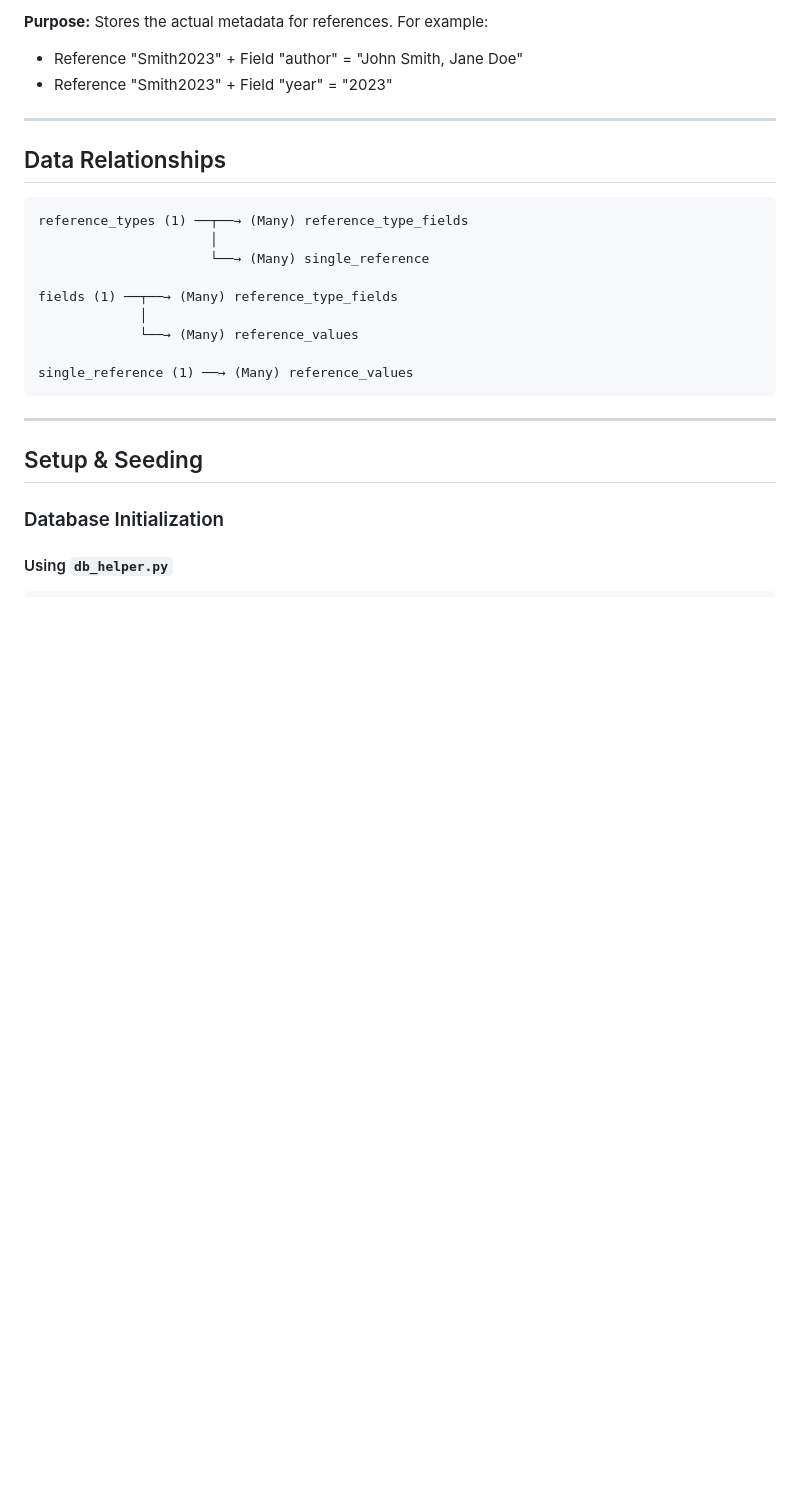
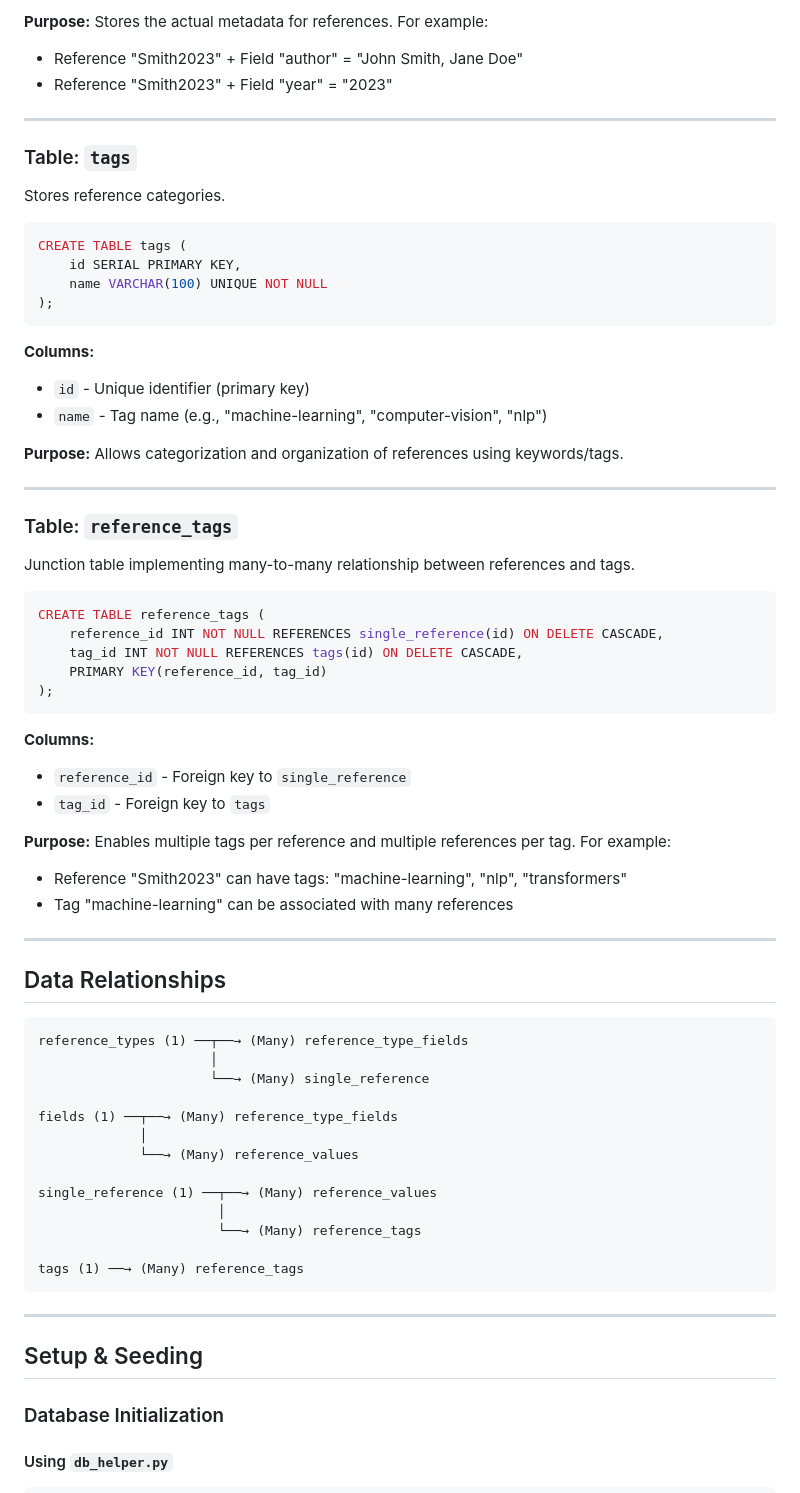
Before and after one commit to leevipun/outi-latex, a Markdown page: DATABASE.md, the part around one of its changes. Drawn GitHub-style; blank space fills up the shorter version.

````diff
--- a/DATABASE.md
+++ b/DATABASE.md
@@ -162,6 +162,52 @@ Stores the actual metadata for references. For example:
 
 ---
 
+### Table: `tags`
+
+Stores reference categories.
+
+```sql
+CREATE TABLE tags (
+    id SERIAL PRIMARY KEY,
+    name VARCHAR(100) UNIQUE NOT NULL
+);
+```
+
+**Columns:**
+
+- `id` - Unique identifier (primary key)
+- `name` - Tag name (e.g., "machine-learning", "computer-vision", "nlp")
+
+**Purpose:**
+Allows categorization and organization of references using keywords/tags.
+
+---
+
+### Table: `reference_tags`
+
+Junction table implementing many-to-many relationship between references and tags.
+
+```sql
+CREATE TABLE reference_tags (
+    reference_id INT NOT NULL REFERENCES single_reference(id) ON DELETE CASCADE,
+    tag_id INT NOT NULL REFERENCES tags(id) ON DELETE CASCADE,
+    PRIMARY KEY(reference_id, tag_id)
+);
+```
+
+**Columns:**
+
+- `reference_id` - Foreign key to `single_reference`
+- `tag_id` - Foreign key to `tags`
+
+**Purpose:**
+Enables multiple tags per reference and multiple references per tag. For example:
+
+- Reference "Smith2023" can have tags: "machine-learning", "nlp", "transformers"
+- Tag "machine-learning" can be associated with many references
+
+---
+
 ## Data Relationships
 
 ```
@@ -173,7 +219,11 @@ fields (1) ──┬──→ (Many) reference_type_fields
              │
              └──→ (Many) reference_values
 
-single_reference (1) ──→ (Many) reference_values
+single_reference (1) ──┬──→ (Many) reference_values
+                       │
+                       └──→ (Many) reference_tags
+
+tags (1) ──→ (Many) reference_tags
 ```
 
 ---
````
Also changed, not shown: other parts of DATABASE.md (+211 -5 lines).
